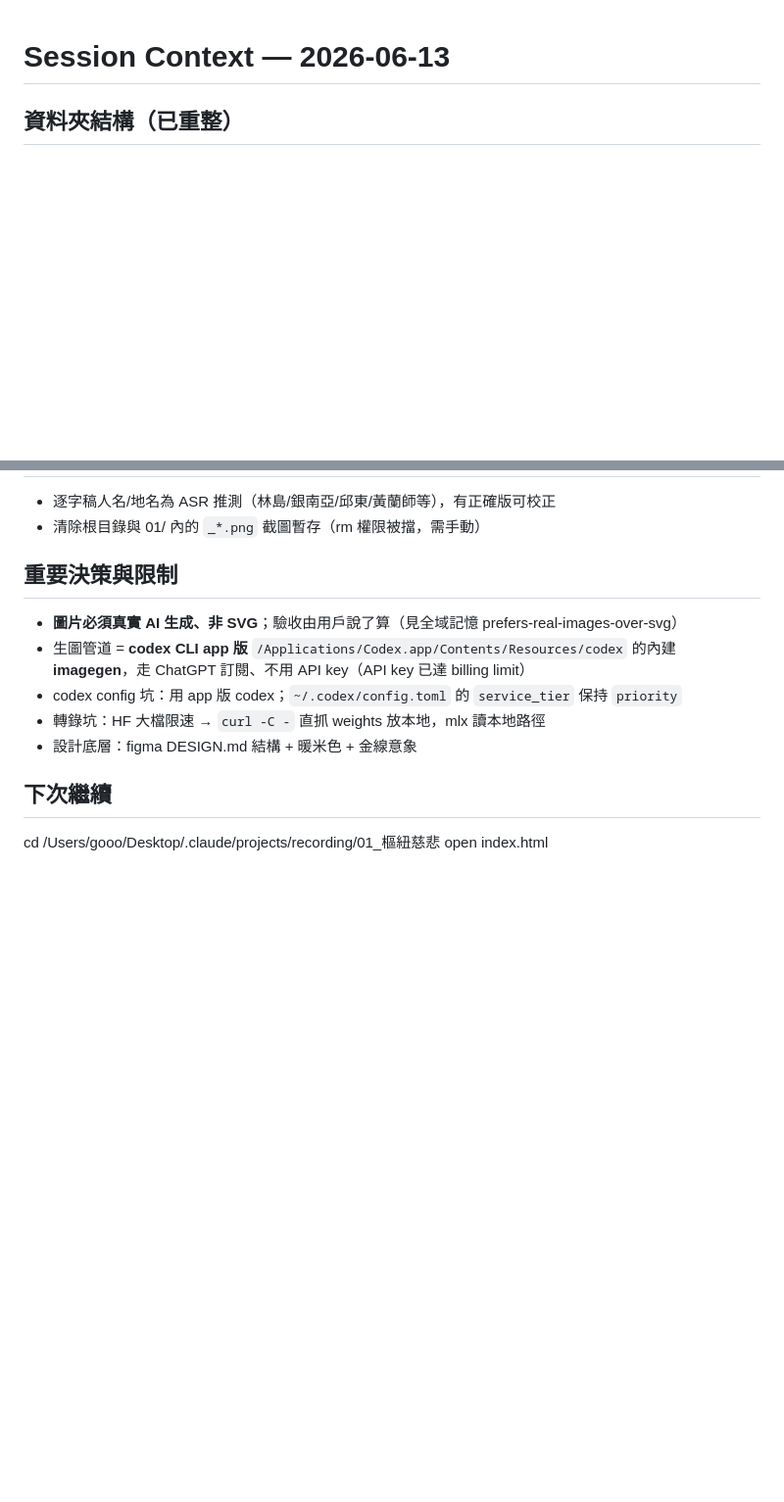
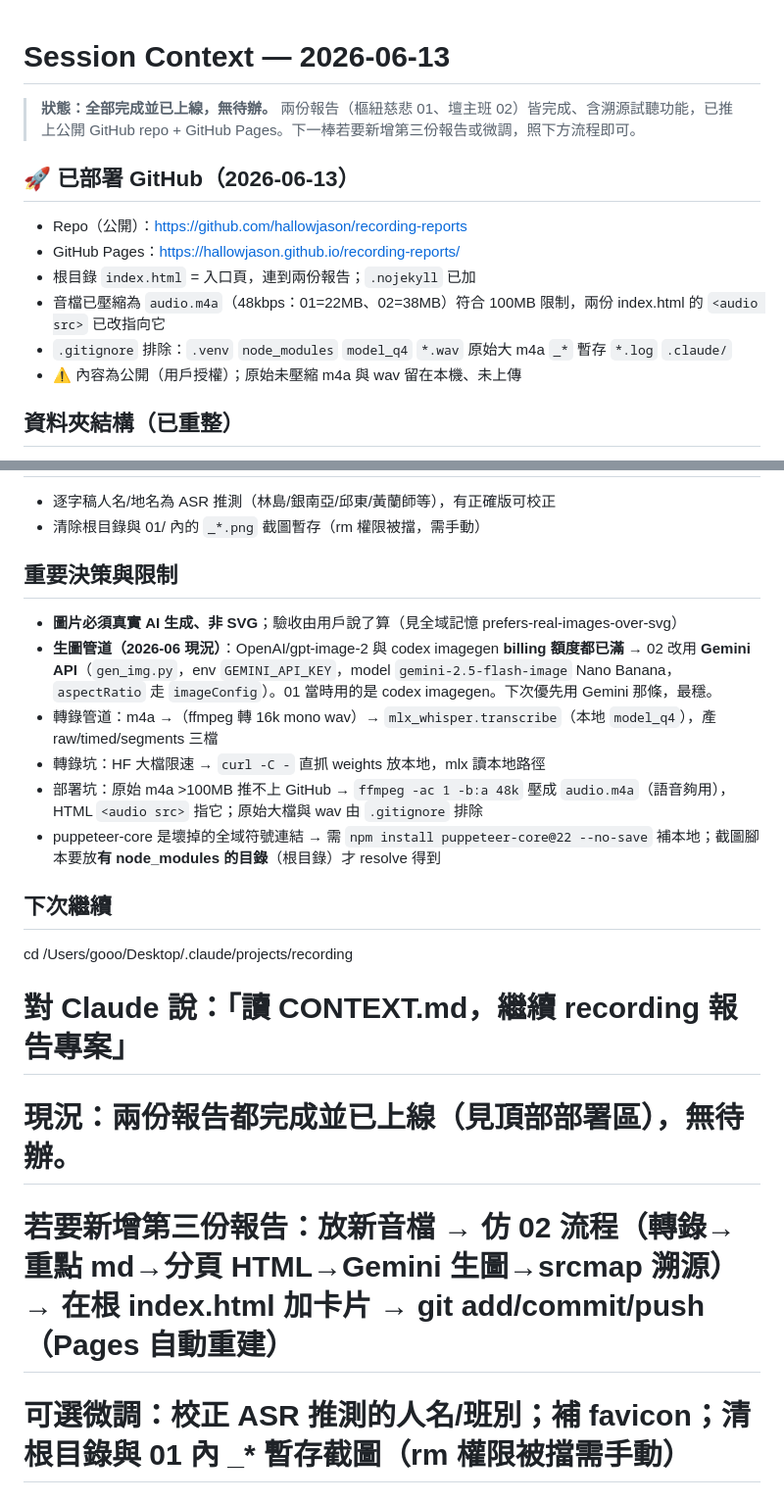
Before and after one commit to hallowjason/recording-reports, a Markdown page: CONTEXT.md, 2 parts joined by grey strips. Shown at 98% size. Rendered like a GitHub page; blank space fills up the shorter version.

Commit message:
docs: 更新 CONTEXT.md 部署與收尾資訊、補 .gitignore

```diff
--- a/CONTEXT.md
+++ b/CONTEXT.md
@@ -1,4 +1,16 @@
 # Session Context — 2026-06-13
+
+> **狀態：全部完成並已上線，無待辦。** 兩份報告（樞紐慈悲 01、壇主班 02）皆完成、含溯源試聽功能，已推上公開 GitHub repo + GitHub Pages。下一棒若要新增第三份報告或微調，照下方流程即可。
+
+## 🚀 已部署 GitHub（2026-06-13）
+- Repo（公開）：https://github.com/hallowjason/recording-reports
+- GitHub Pages：https://hallowjason.github.io/recording-reports/
+- 根目錄 `index.html` = 入口頁，連到兩份報告；`.nojekyll` 已加
+- 音檔已壓縮為 `audio.m4a`（48kbps：01=22MB、02=38MB）符合 100MB 限制，兩份 index.html 的 `<audio src>` 已改指向它
+- `.gitignore` 排除：`.venv` `node_modules` `model_q4` `*.wav` 原始大 m4a `_*` 暫存 `*.log` `.claude/`
+- ⚠️ 內容為公開（用戶授權）；原始未壓縮 m4a 與 wav 留在本機、未上傳
+
+
 
 ## 資料夾結構（已重整）
 - `01_樞紐慈悲/` — 樞紐慈悲專案（逐字稿、重點 md、報告、assets、音檔）
@@ -39,11 +51,15 @@
 
 ## 重要決策與限制
 - **圖片必須真實 AI 生成、非 SVG**；驗收由用戶說了算（見全域記憶 prefers-real-images-over-svg）
-- 生圖管道 = **codex CLI app 版** `/Applications/Codex.app/Contents/Resources/codex` 的內建 **imagegen**，走 ChatGPT 訂閱、不用 API key（API key 已達 billing limit）
-- codex config 坑：用 app 版 codex；`~/.codex/config.toml` 的 `service_tier` 保持 `priority`
+- **生圖管道（2026-06 現況）**：OpenAI/gpt-image-2 與 codex imagegen **billing 額度都已滿** → 02 改用 **Gemini API**（`gen_img.py`，env `GEMINI_API_KEY`，model `gemini-2.5-flash-image` Nano Banana，`aspectRatio` 走 `imageConfig`）。01 當時用的是 codex imagegen。下次優先用 Gemini 那條，最穩。
+- 轉錄管道：m4a →（ffmpeg 轉 16k mono wav）→ `mlx_whisper.transcribe`（本地 `model_q4`），產 raw/timed/segments 三檔
 - 轉錄坑：HF 大檔限速 → `curl -C -` 直抓 weights 放本地，mlx 讀本地路徑
-- 設計底層：figma DESIGN.md 結構 + 暖米色 + 金線意象
+- 部署坑：原始 m4a >100MB 推不上 GitHub → `ffmpeg -ac 1 -b:a 48k` 壓成 `audio.m4a`（語音夠用），HTML `<audio src>` 指它；原始大檔與 wav 由 `.gitignore` 排除
+- puppeteer-core 是壞掉的全域符號連結 → 需 `npm install puppeteer-core@22 --no-save` 補本地；截圖腳本要放**有 node_modules 的目錄**（根目錄）才 resolve 得到
 
 ## 下次繼續
-cd /Users/gooo/Desktop/.claude/projects/recording/01_樞紐慈悲
-open index.html
+cd /Users/gooo/Desktop/.claude/projects/recording
+# 對 Claude 說：「讀 CONTEXT.md，繼續 recording 報告專案」
+# 現況：兩份報告都完成並已上線（見頂部部署區），無待辦。
+# 若要新增第三份報告：放新音檔 → 仿 02 流程（轉錄→重點 md→分頁 HTML→Gemini 生圖→srcmap 溯源）→ 在根 index.html 加卡片 → git add/commit/push（Pages 自動重建）
+# 可選微調：校正 ASR 推測的人名/班別；補 favicon；清根目錄與 01 內 _* 暫存截圖（rm 權限被擋需手動）
```
